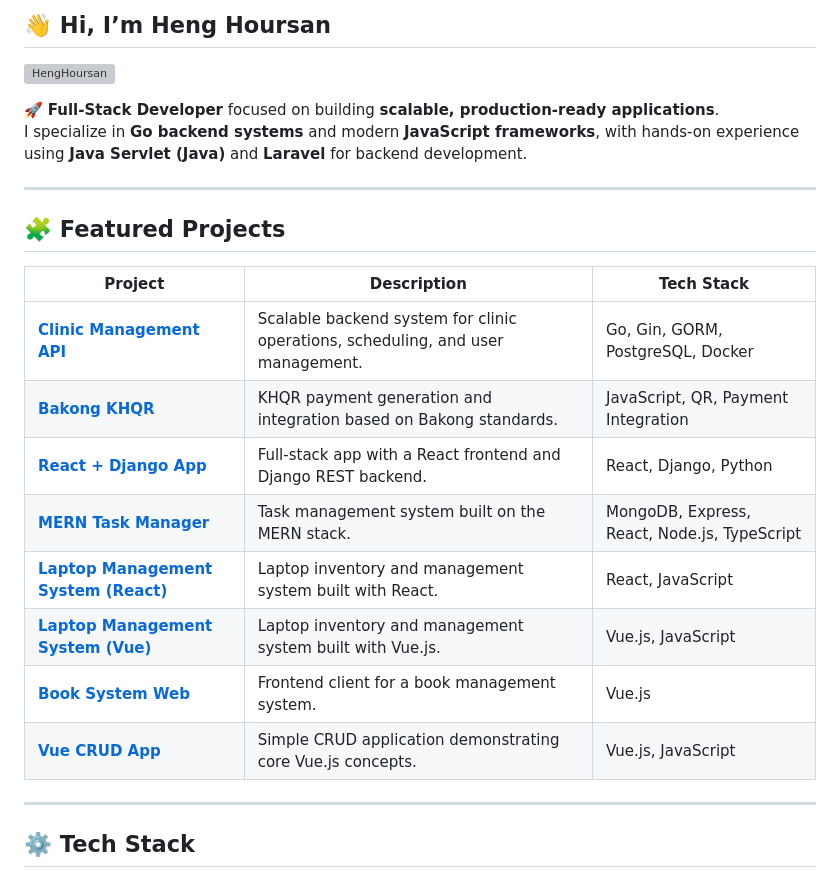
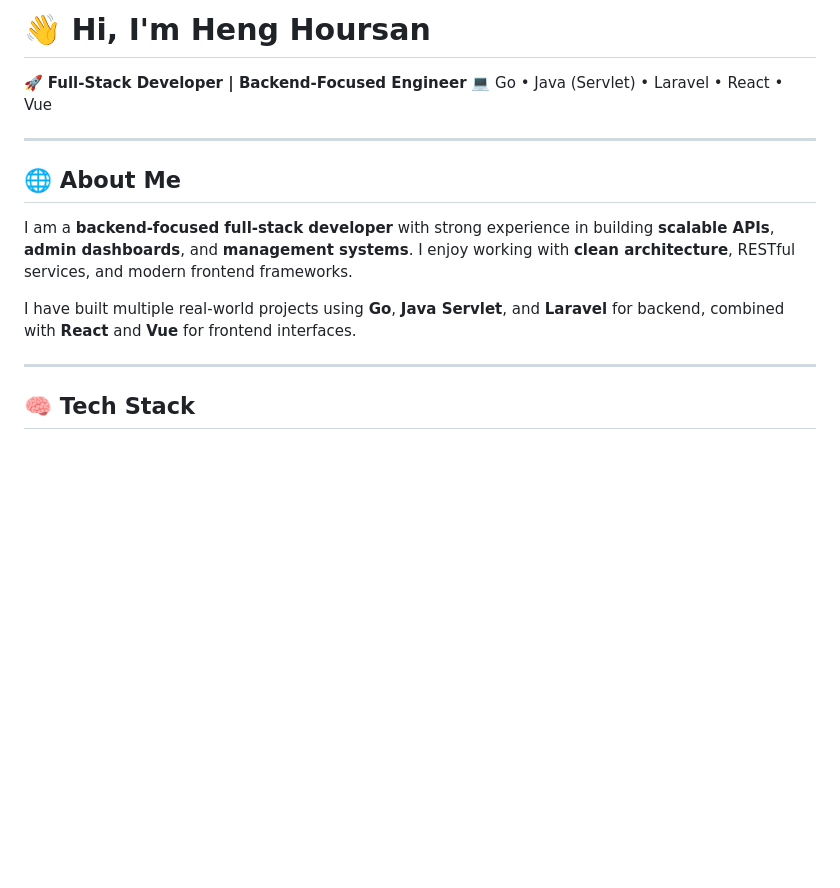
Before and after one commit to HengHoursan/HengHoursan, a Markdown page: README.md, the part around one of its changes. Rendered like a GitHub page; blank space fills up the shorter version; grey boxes are pictures that could not be loaded.

```diff
--- a/README.md
+++ b/README.md
@@ -1,28 +1,17 @@
-## 👋 Hi, I’m Heng Hoursan
+# 👋 Hi, I'm Heng Hoursan
 
-<p align="left">
-  <img src="https://komarev.com/ghpvc/?username=HengHoursan&label=Profile%20views&color=0e75b6&style=flat" alt="HengHoursan" />
-</p>
-
-🚀 **Full-Stack Developer** focused on building **scalable, production-ready applications**.
-I specialize in **Go backend systems** and modern **JavaScript frameworks**, with hands-on experience using **Java Servlet (Java)** and **Laravel** for backend development.
+🚀 **Full-Stack Developer | Backend-Focused Engineer**
+💻 Go • Java (Servlet) • Laravel • React • Vue
 
 ---
 
-## 🧩 Featured Projects
+## 🌐 About Me
 
-| Project | Description | Tech Stack |
-|---|---|---|
-| **[Clinic Management API](https://github.com/HengHoursan/clinic-management)** | Scalable backend system for clinic operations, scheduling, and user management. | Go, Gin, GORM, PostgreSQL, Docker |
-| **[Bakong KHQR](https://github.com/HengHoursan/Bakong_KhQr.git)** | KHQR payment generation and integration based on Bakong standards. | JavaScript, QR, Payment Integration |
-| **[React + Django App](https://github.com/HengHoursan/REACT-DJANGO)** | Full-stack app with a React frontend and Django REST backend. | React, Django, Python |
-| **[MERN Task Manager](https://github.com/HengHoursan/MERNTASK)** | Task management system built on the MERN stack. | MongoDB, Express, React, Node.js, TypeScript |
-| **[Laptop Management System (React)](https://github.com/HengHoursan/LaptopMsUsingReact.git)** | Laptop inventory and management system built with React. | React, JavaScript |
-| **[Laptop Management System (Vue)](https://github.com/HengHoursan/LaptopMsUsingVue.git)** | Laptop inventory and management system built with Vue.js. | Vue.js, JavaScript |
-| **[Book System Web](https://github.com/HengHoursan/BOOK-SYSTEM-WEB)** | Frontend client for a book management system. | Vue.js |
-| **[Vue CRUD App](https://github.com/HengHoursan/VueCRUD.git)** | Simple CRUD application demonstrating core Vue.js concepts. | Vue.js, JavaScript |
+I am a **backend-focused full-stack developer** with strong experience in building **scalable APIs**, **admin dashboards**, and **management systems**. I enjoy working with **clean architecture**, RESTful services, and modern frontend frameworks.
+
+I have built multiple real-world projects using **Go**, **Java Servlet**, and **Laravel** for backend, combined with **React** and **Vue** for frontend interfaces.
 
 ---
 
-## ⚙️ Tech Stack
+## 🧠 Tech Stack
 
```
Also changed, not shown: other parts of README.md (+71 -41 lines).
